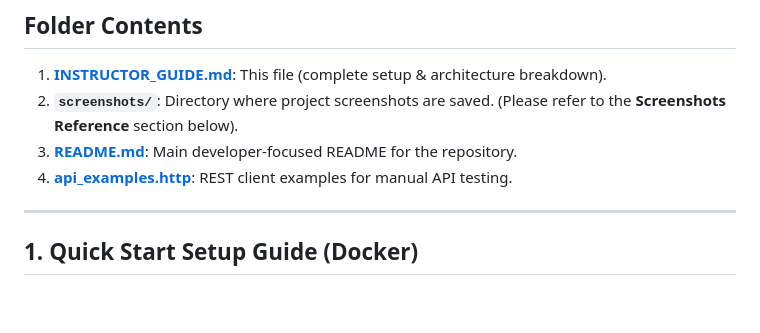
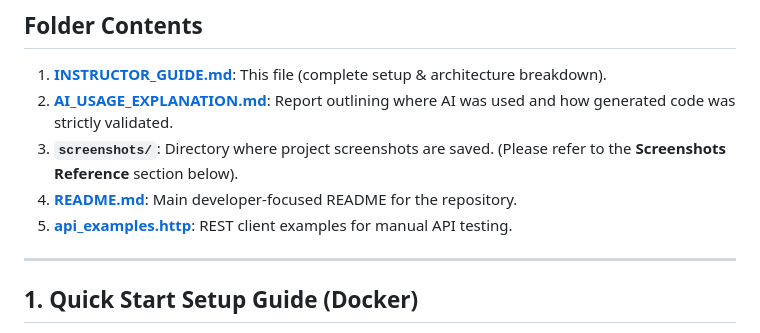
Before and after one commit to Abhishekkkkkkkkkkk/ai-powered-notes-system, a Markdown page: submission-package/INSTRUCTOR_GUIDE.md, the part around the change. Rendered like a GitHub page; blank space fills up the shorter version.

```diff
--- a/submission-package/INSTRUCTOR_GUIDE.md
+++ b/submission-package/INSTRUCTOR_GUIDE.md
@@ -10,9 +10,10 @@ This folder contains the complete documentation, setup instructions, architectur
 
 ## Folder Contents
 1. **[INSTRUCTOR_GUIDE.md](file:///D:/ai-notes-system/submission-package/INSTRUCTOR_GUIDE.md)**: This file (complete setup & architecture breakdown).
-2. **`screenshots/`**: Directory where project screenshots are saved. (Please refer to the **Screenshots Reference** section below).
-3. **[README.md](file:///D:/ai-notes-system/README.md)**: Main developer-focused README for the repository.
-4. **[api_examples.http](file:///D:/ai-notes-system/api_examples.http)**: REST client examples for manual API testing.
+2. **[AI_USAGE_EXPLANATION.md](file:///D:/ai-notes-system/submission-package/AI_USAGE_EXPLANATION.md)**: Report outlining where AI was used and how generated code was strictly validated.
+3. **`screenshots/`**: Directory where project screenshots are saved. (Please refer to the **Screenshots Reference** section below).
+4. **[README.md](file:///D:/ai-notes-system/README.md)**: Main developer-focused README for the repository.
+5. **[api_examples.http](file:///D:/ai-notes-system/api_examples.http)**: REST client examples for manual API testing.
 
 ---
 
```
Also changed, not shown: README.md (+65 -0 lines), submission-package/AI_USAGE_EXPLANATION.md (added, +50 -0 lines).
